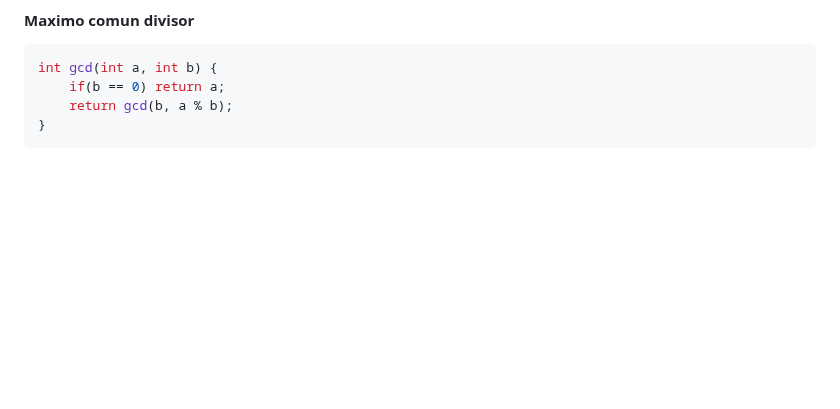
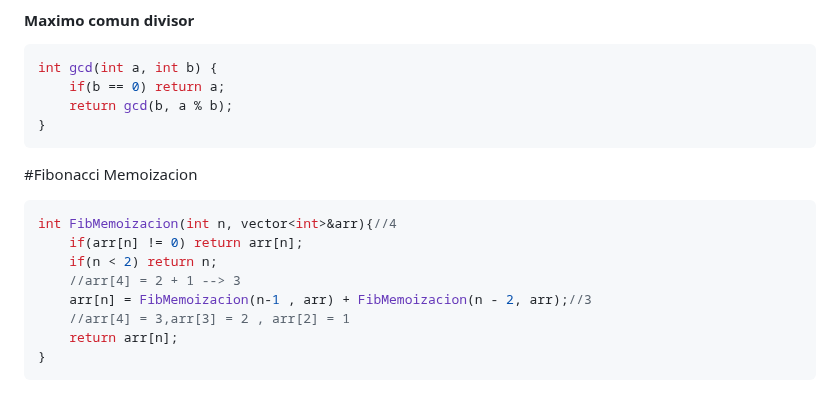
Before and after one commit to valec3/Mat-C-, a Markdown page: Docs/README.md, the part around the change. Drawn GitHub-style; blank space fills up the shorter version.

````diff
--- a/Docs/README.md
+++ b/Docs/README.md
@@ -648,3 +648,15 @@ int gcd(int a, int b) {
     return gcd(b, a % b);
 }
 ```
+
+#Fibonacci Memoizacion
+```cpp
+int FibMemoizacion(int n, vector<int>&arr){//4
+    if(arr[n] != 0) return arr[n];
+    if(n < 2) return n;
+    //arr[4] = 2 + 1 --> 3
+    arr[n] = FibMemoizacion(n-1 , arr) + FibMemoizacion(n - 2, arr);//3
+    //arr[4] = 3,arr[3] = 2 , arr[2] = 1
+    return arr[n];
+}
+```
````
